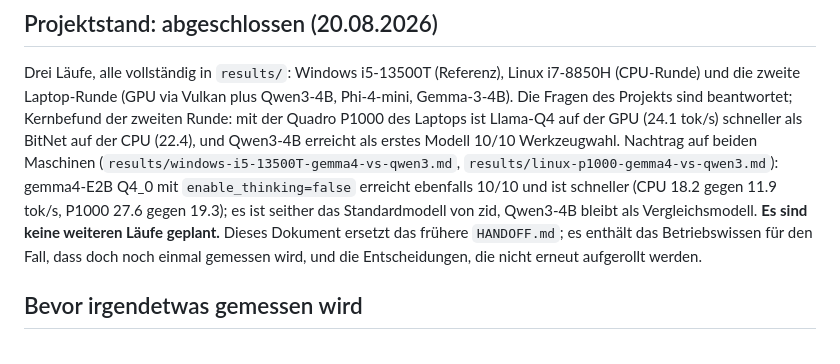
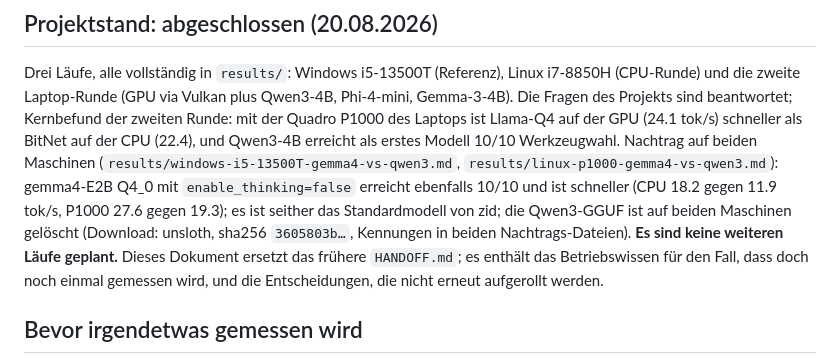
Before and after one commit to gstrainovic/zid, a Markdown page: llm-bench/CLAUDE.md, the part around the change. GitHub-like rendering.

```diff
--- a/llm-bench/CLAUDE.md
+++ b/llm-bench/CLAUDE.md
@@ -15,7 +15,8 @@ Maschinen (`results/windows-i5-13500T-gemma4-vs-qwen3.md`,
 `results/linux-p1000-gemma4-vs-qwen3.md`): gemma4-E2B Q4_0 mit
 `enable_thinking=false` erreicht ebenfalls 10/10 und ist schneller (CPU 18.2
 gegen 11.9 tok/s, P1000 27.6 gegen 19.3); es ist seither das Standardmodell von
-zid, Qwen3-4B bleibt als Vergleichsmodell. **Es sind keine weiteren Läufe
+zid; die Qwen3-GGUF ist auf beiden Maschinen gelöscht (Download: unsloth, sha256
+`3605803b…`, Kennungen in beiden Nachtrags-Dateien). **Es sind keine weiteren Läufe
 geplant.** Dieses Dokument ersetzt das frühere `HANDOFF.md`; es enthält das
 Betriebswissen für den Fall, dass doch noch einmal gemessen wird, und die
 Entscheidungen, die nicht erneut aufgerollt werden.
```
Also changed, not shown: README.md (+1 -1 lines), 1 other file.
